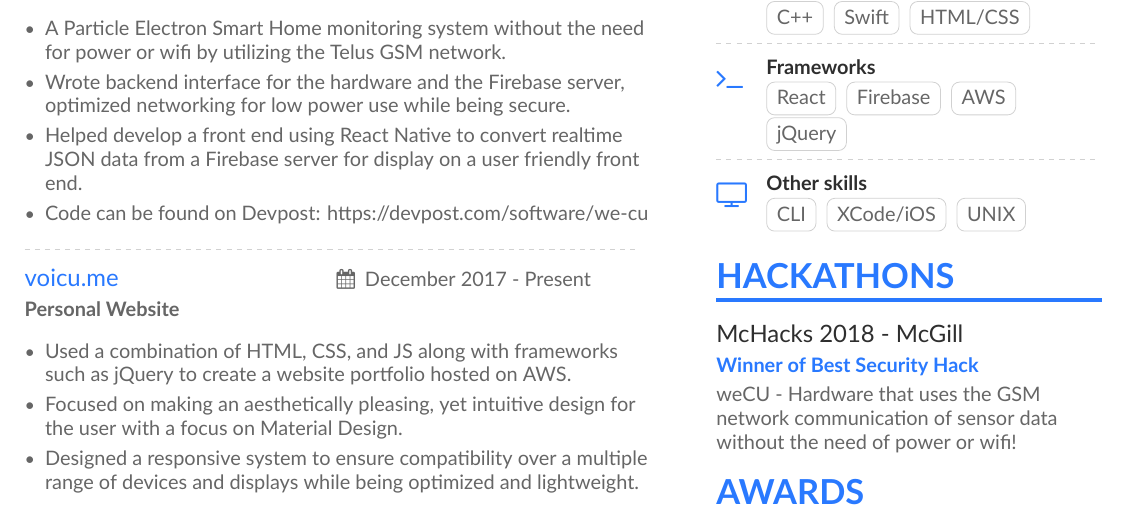
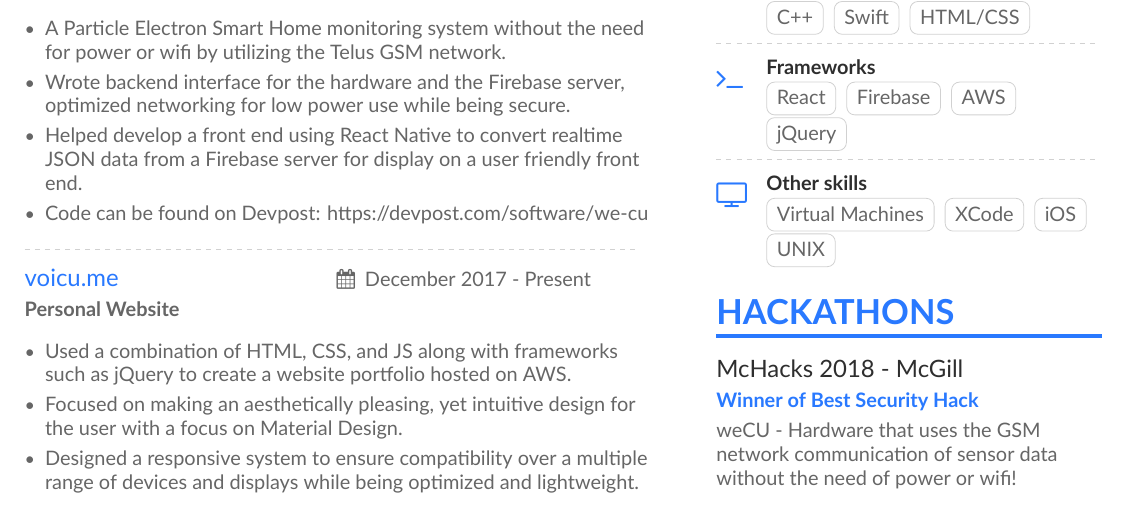
Before and after one commit to VokusX/Resume, a LaTeX CV (main.tex, which reads page1sidebar.tex): part of the page, cut so that both start at the same text. Compiled offline with XeLaTeX.

Commit message:
Changed Skills Section

```diff
--- a/page1sidebar.tex
+++ b/page1sidebar.tex
@@ -22,8 +22,9 @@
 \divider
 
 \cvachievement{\faTelevision}{Other skills}{%
-\cvtag{CLI}
-\cvtag{XCode/iOS}
+\cvtag{Virtual Machines}
+\cvtag{XCode}
+\cvtag{iOS}
 \cvtag{UNIX}
 }
 
```
Also changed, not shown: main.pdf, 2 other files.
